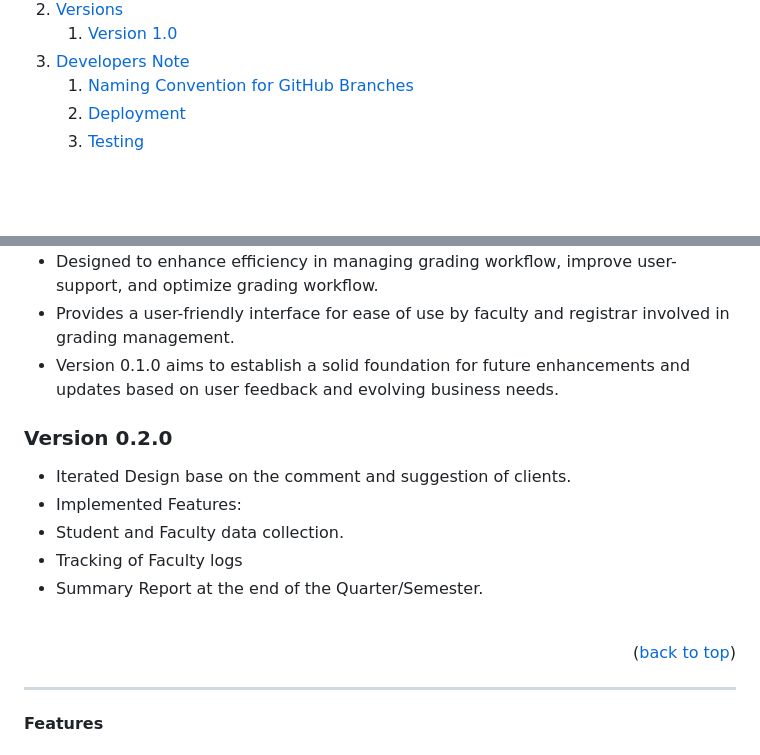
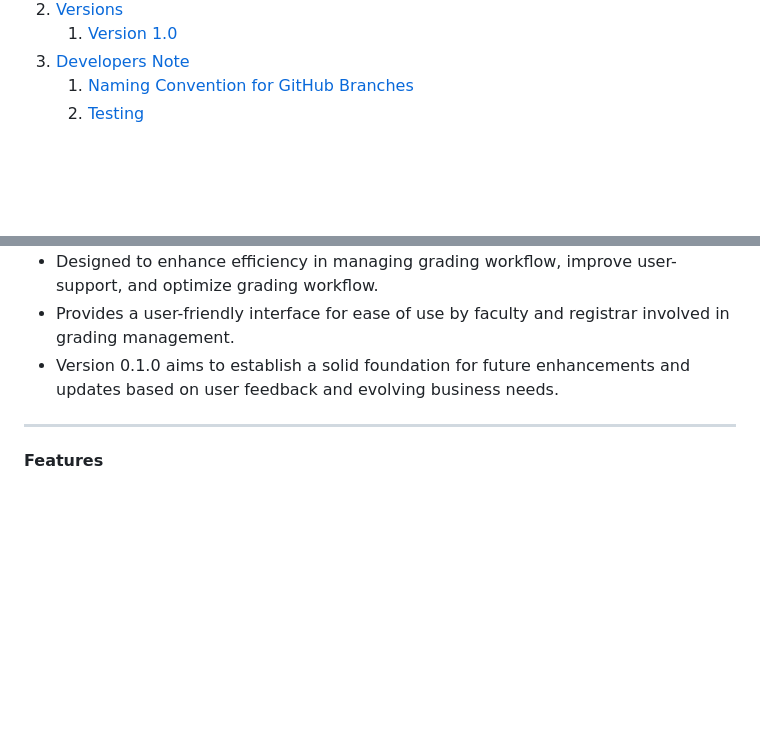
Before and after one commit to MRTNTech02/SIGS, a Markdown page: README.md, 2 parts joined by grey strips. GitHub-like rendering; folded sections open; blank space fills up the shorter version.

Commit message:
Update README.md
Project Description

```diff
--- a/README.md
+++ b/README.md
@@ -50,9 +50,6 @@
           <a href="#naming-convention-for-github-branches">Naming Convention for GitHub Branches</a>
         </li>
         <li>
-          <a href="#deployment">Deployment</a>
-        </li>
-        <li>
           <a href="#testing">Testing</a>
         </li>
       </ol>
@@ -99,18 +96,6 @@ The Student Information and Grading System is a role-based application developed
 * Provides a user-friendly interface for ease of use by faculty and registrar involved in grading management.
 * Version 0.1.0 aims to establish a solid foundation for future enhancements and updates based on user feedback and evolving business needs.
 
-### Version 0.2.0
-
-* Iterated Design base on the comment and suggestion of clients.
-* Implemented Features:
-* Student and Faculty data collection.
-* Tracking of Faculty logs
-* Summary Report at the end of the Quarter/Semester.
-
-<br />
-
-<div align="right">(<a href="#readme-top">back to top</a>)</div>
-
 ---
 
 #### Features
```
Also changed, not shown: other parts of README.md (+1 -1 lines).
